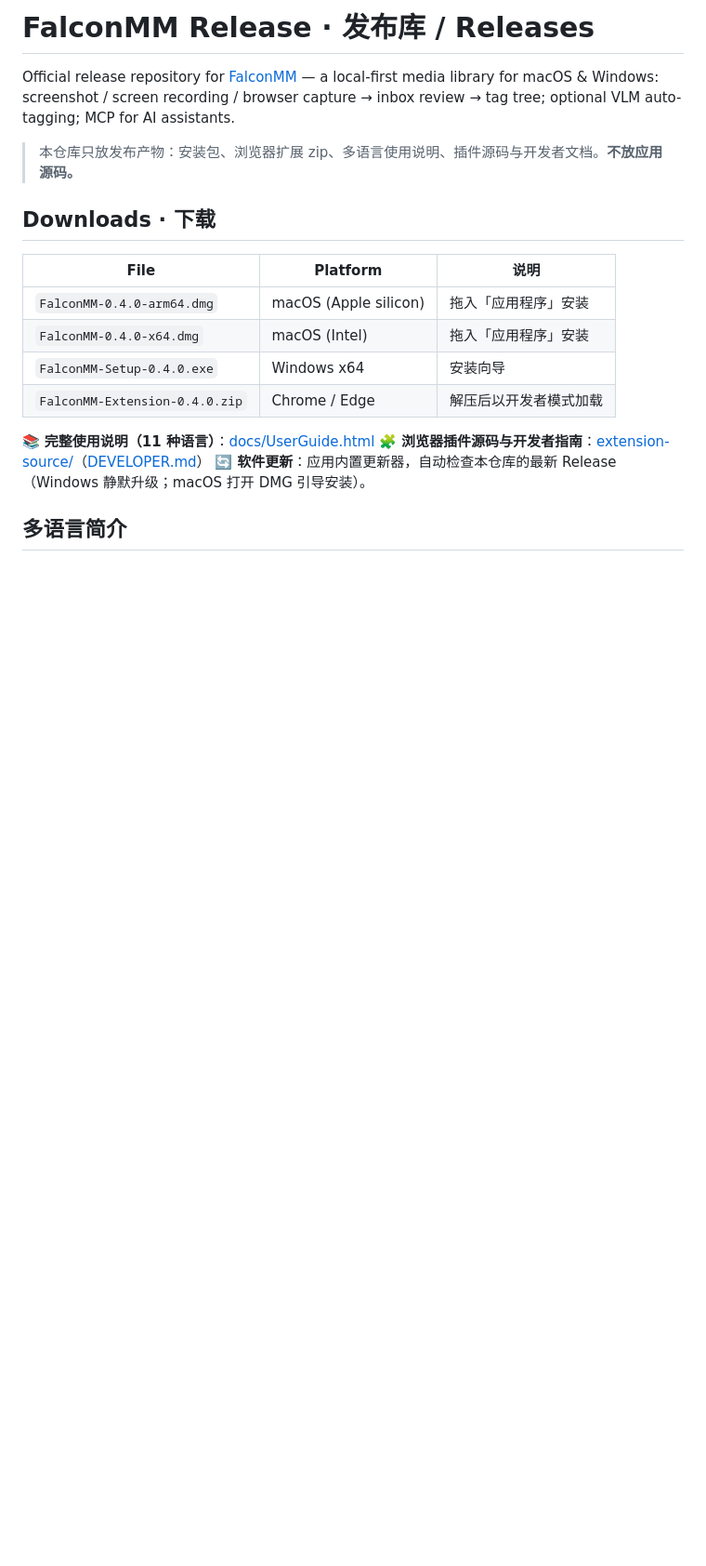
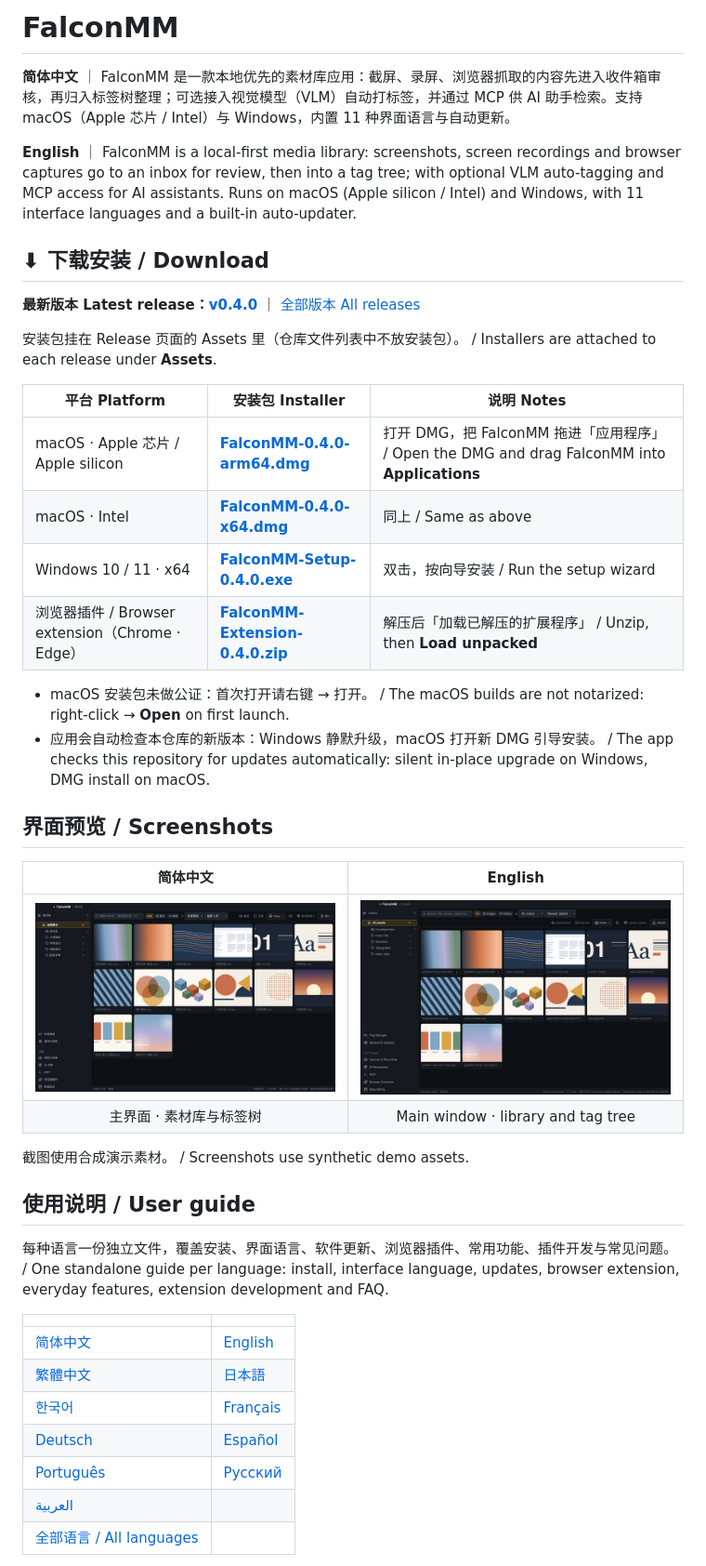
Before and after one commit to darker2016/FalconMMRelease, a Markdown page: README.md, the part around one of its changes. Shown at 93% size. Drawn GitHub-style; pictures changed too: docs/screenshots/app-en.jpg (added), docs/screenshots/app-zh-CN.jpg (added); blank space fills up the shorter version.

Commit message:
Release page: real download links, Simplified Chinese intro, per-language user guides, screenshots, restore DEVELOPER.md

```diff
--- a/README.md
+++ b/README.md
@@ -1,20 +1,45 @@
-# FalconMM Release · 发布库 / Releases
+# FalconMM
 
-Official release repository for [FalconMM](https://github.com/darker2016) — a local-first media library for macOS & Windows: screenshot / screen recording / browser capture → inbox review → tag tree; optional VLM auto-tagging; MCP for AI assistants.
+**简体中文** ｜ FalconMM 是一款本地优先的素材库应用：截屏、录屏、浏览器抓取的内容先进入收件箱审核，再归入标签树整理；可选接入视觉模型（VLM）自动打标签，并通过 MCP 供 AI 助手检索。支持 macOS（Apple 芯片 / Intel）与 Windows，内置 11 种界面语言与自动更新。
 
-> 本仓库只放发布产物：安装包、浏览器扩展 zip、多语言使用说明、插件源码与开发者文档。**不放应用源码。**
+**English** ｜ FalconMM is a local-first media library: screenshots, screen recordings and browser captures go to an inbox for review, then into a tag tree; with optional VLM auto-tagging and MCP access for AI assistants. Runs on macOS (Apple silicon / Intel) and Windows, with 11 interface languages and a built-in auto-updater.
 
-## Downloads · 下载
+## ⬇ 下载安装 / Download
 
-| File | Platform | 说明 |
-|---|---|---|
-| `FalconMM-0.4.0-arm64.dmg` | macOS (Apple silicon) | 拖入「应用程序」安装 |
-| `FalconMM-0.4.0-x64.dmg` | macOS (Intel) | 拖入「应用程序」安装 |
-| `FalconMM-Setup-0.4.0.exe` | Windows x64 | 安装向导 |
-| `FalconMM-Extension-0.4.0.zip` | Chrome / Edge | 解压后以开发者模式加载 |
+**最新版本 Latest release：[v0.4.0](https://github.com/darker2016/FalconMMRelease/releases/tag/v0.4.0)** ｜ [全部版本 All releases](https://github.com/darker2016/FalconMMRelease/releases)
 
-📚 **完整使用说明（11 种语言）**：[docs/UserGuide.html](docs/UserGuide.html)
-🧩 **浏览器插件源码与开发者指南**：[extension-source/](extension-source/)（[DEVELOPER.md](extension-source/DEVELOPER.md)）
-🔄 **软件更新**：应用内置更新器，自动检查本仓库的最新 Release（Windows 静默升级；macOS 打开 DMG 引导安装）。
+安装包挂在 Release 页面的 Assets 里（仓库文件列表中不放安装包）。 / Installers are attached to each release under **Assets**.
 
-## 多语言简介
+| 平台 Platform | 安装包 Installer | 说明 Notes |
+| --- | --- | --- |
+| macOS · Apple 芯片 / Apple silicon | [**FalconMM-0.4.0-arm64.dmg**](https://github.com/darker2016/FalconMMRelease/releases/download/v0.4.0/FalconMM-0.4.0-arm64.dmg) | 打开 DMG，把 FalconMM 拖进「应用程序」 / Open the DMG and drag FalconMM into **Applications** |
+| macOS · Intel | [**FalconMM-0.4.0-x64.dmg**](https://github.com/darker2016/FalconMMRelease/releases/download/v0.4.0/FalconMM-0.4.0-x64.dmg) | 同上 / Same as above |
+| Windows 10 / 11 · x64 | [**FalconMM-Setup-0.4.0.exe**](https://github.com/darker2016/FalconMMRelease/releases/download/v0.4.0/FalconMM-Setup-0.4.0.exe) | 双击，按向导安装 / Run the setup wizard |
+| 浏览器插件 / Browser extension（Chrome · Edge） | [**FalconMM-Extension-0.4.0.zip**](https://github.com/darker2016/FalconMMRelease/releases/download/v0.4.0/FalconMM-Extension-0.4.0.zip) | 解压后「加载已解压的扩展程序」 / Unzip, then **Load unpacked** |
+
+- macOS 安装包未做公证：首次打开请右键 → 打开。 / The macOS builds are not notarized: right-click → **Open** on first launch.
+- 应用会自动检查本仓库的新版本：Windows 静默升级，macOS 打开新 DMG 引导安装。 / The app checks this repository for updates automatically: silent in-place upgrade on Windows, DMG install on macOS.
+
+## 界面预览 / Screenshots
+
+| 简体中文 | English |
+| :---: | :---: |
+| <img src="docs/screenshots/app-zh-CN.jpg" alt="FalconMM 主界面（简体中文）" width="410"> | <img src="docs/screenshots/app-en.jpg" alt="FalconMM main window (English)" width="410"> |
+| 主界面 · 素材库与标签树 | Main window · library and tag tree |
+
+截图使用合成演示素材。 / Screenshots use synthetic demo assets.
+
+## 使用说明 / User guide
+
+每种语言一份独立文件，覆盖安装、界面语言、软件更新、浏览器插件、常用功能、插件开发与常见问题。 / One standalone guide per language: install, interface language, updates, browser extension, everyday features, extension development and FAQ.
+
+| | |
+| --- | --- |
+| [简体中文](docs/UserGuide.zh-CN.html) | [English](docs/UserGuide.en.html) |
+| [繁體中文](docs/UserGuide.zh-TW.html) | [日本語](docs/UserGuide.ja.html) |
+| [한국어](docs/UserGuide.ko.html) | [Français](docs/UserGuide.fr.html) |
+| [Deutsch](docs/UserGuide.de.html) | [Español](docs/UserGuide.es.html) |
+| [Português](docs/UserGuide.pt.html) | [Русский](docs/UserGuide.ru.html) |
+| [العربية](docs/UserGuide.ar.html) |  |
+| [全部语言 / All languages](docs/UserGuide.html) |  |
+
```
Also changed, not shown: other parts of README.md (+14 -4 lines), extension-source/DEVELOPER.md (added, +143 -0 lines), docs/screenshots/extension-zh-CN.png (added), 12 other files.
